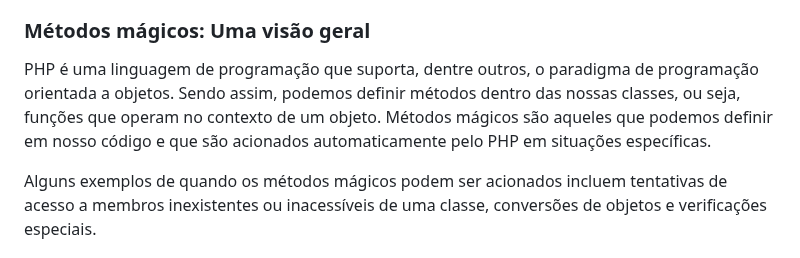
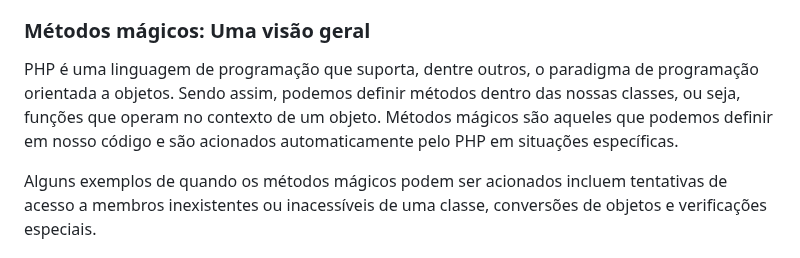
Before and after one commit to CViniciusSDias/blog-dias.dev, a Markdown page: source/_posts/2023-08-11-metodos-magicos-php.md, the part around the change. Drawn GitHub-style.

Commit message:
Mais alterações no texto

```diff
--- a/source/_posts/2023-08-11-metodos-magicos-php.md
+++ b/source/_posts/2023-08-11-metodos-magicos-php.md
@@ -10,7 +10,7 @@ Os métodos mágicos no PHP são métodos "especiais" que são invocadas implici
 
 ### Métodos mágicos: Uma visão geral
 
-PHP é uma linguagem de programação que suporta, dentre outros, o paradigma de programação orientada a objetos. Sendo assim, podemos definir métodos dentro das nossas classes, ou seja, funções que operam no contexto de um objeto. Métodos mágicos são aqueles que podemos definir em nosso código e que são acionados automaticamente pelo PHP em situações específicas.
+PHP é uma linguagem de programação que suporta, dentre outros, o paradigma de programação orientada a objetos. Sendo assim, podemos definir métodos dentro das nossas classes, ou seja, funções que operam no contexto de um objeto. Métodos mágicos são aqueles que podemos definir em nosso código e são acionados automaticamente pelo PHP em situações específicas.
 
 Alguns exemplos de quando os métodos mágicos podem ser acionados incluem tentativas de acesso a membros inexistentes ou inacessíveis de uma classe, conversões de objetos e verificações especiais.
 
```
